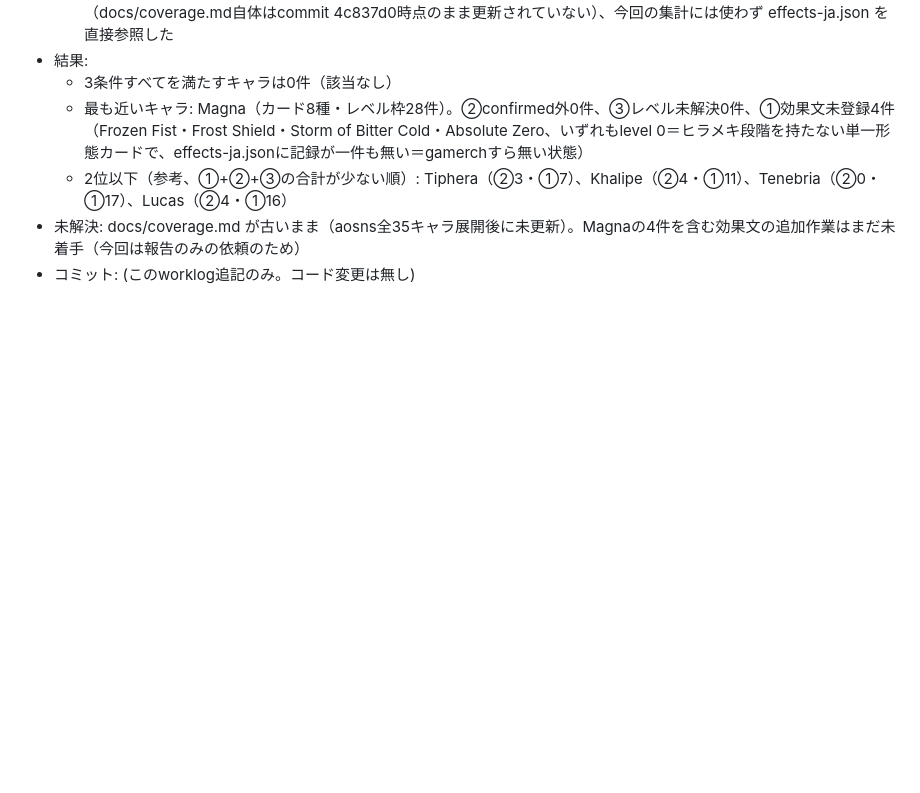
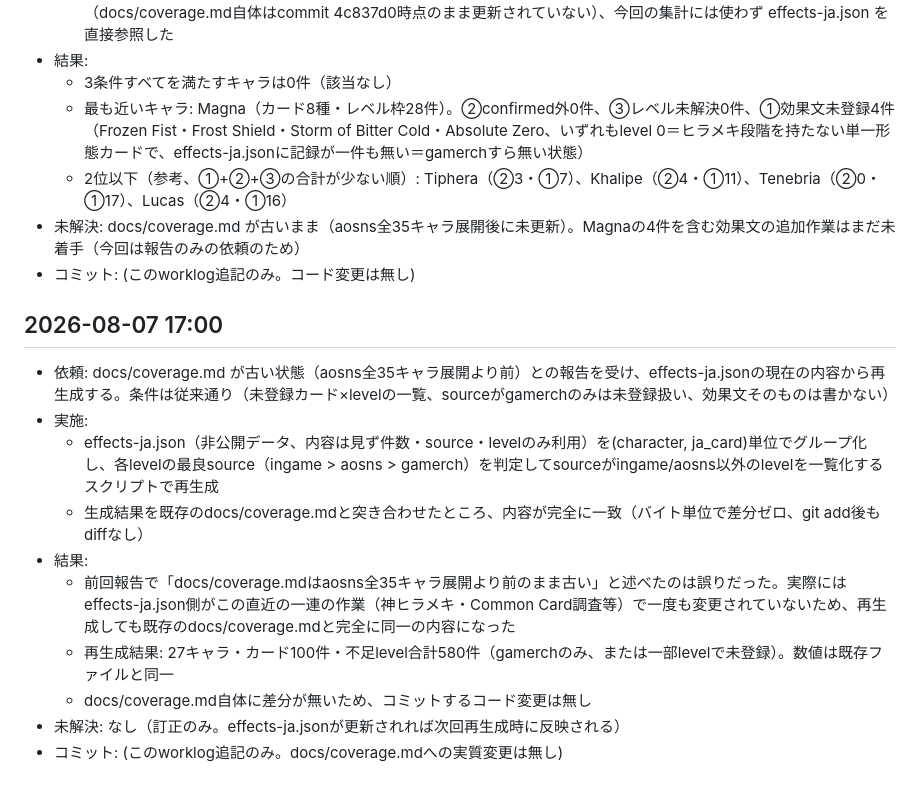
Before and after one commit to yg6ks7mjtv-commits/czn-glossary, a Markdown page: docs/worklog.md, the part around the change. Drawn GitHub-style; blank space fills up the shorter version.

Commit message:
worklog: coverage.md再生成の結果を記録（差分なし・前回報告の訂正）

```diff
--- a/docs/worklog.md
+++ b/docs/worklog.md
@@ -110,3 +110,15 @@
   - 2位以下（参考、①+②+③の合計が少ない順）: Tiphera（②3・①7）、Khalipe（②4・①11）、Tenebria（②0・①17）、Lucas（②4・①16）
 - 未解決: docs/coverage.md が古いまま（aosns全35キャラ展開後に未更新）。Magnaの4件を含む効果文の追加作業はまだ未着手（今回は報告のみの依頼のため）
 - コミット: (このworklog追記のみ。コード変更は無し)
+
+## 2026-08-07 17:00
+- 依頼: docs/coverage.md が古い状態（aosns全35キャラ展開より前）との報告を受け、effects-ja.jsonの現在の内容から再生成する。条件は従来通り（未登録カード×levelの一覧、sourceがgamerchのみは未登録扱い、効果文そのものは書かない）
+- 実施:
+  - effects-ja.json（非公開データ、内容は見ず件数・source・levelのみ利用）を(character, ja_card)単位でグループ化し、各levelの最良source（ingame > aosns > gamerch）を判定してsourceがingame/aosns以外のlevelを一覧化するスクリプトで再生成
+  - 生成結果を既存のdocs/coverage.mdと突き合わせたところ、内容が完全に一致（バイト単位で差分ゼロ、git add後もdiffなし）
+- 結果:
+  - 前回報告で「docs/coverage.mdはaosns全35キャラ展開より前のまま古い」と述べたのは誤りだった。実際にはeffects-ja.json側がこの直近の一連の作業（神ヒラメキ・Common Card調査等）で一度も変更されていないため、再生成しても既存のdocs/coverage.mdと完全に同一の内容になった
+  - 再生成結果: 27キャラ・カード100件・不足level合計580件（gamerchのみ、または一部levelで未登録）。数値は既存ファイルと同一
+  - docs/coverage.md自体に差分が無いため、コミットするコード変更は無し
+- 未解決: なし（訂正のみ。effects-ja.jsonが更新されれば次回再生成時に反映される）
+- コミット: (このworklog追記のみ。docs/coverage.mdへの実質変更は無し)
```
Also changed, not shown: docs/log/2026-08-07-1700.md (added, +11 -0 lines).
